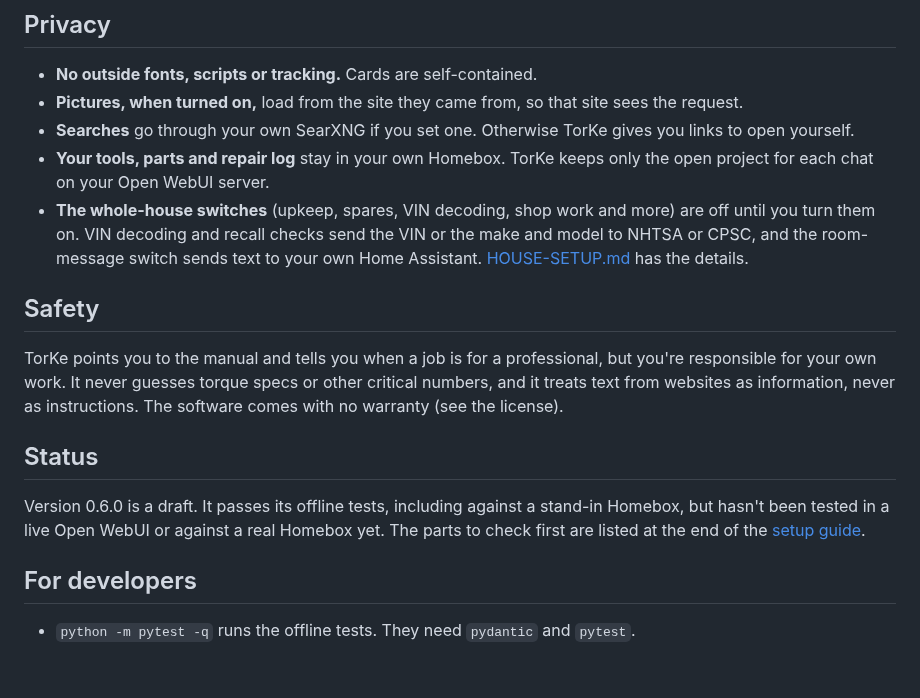
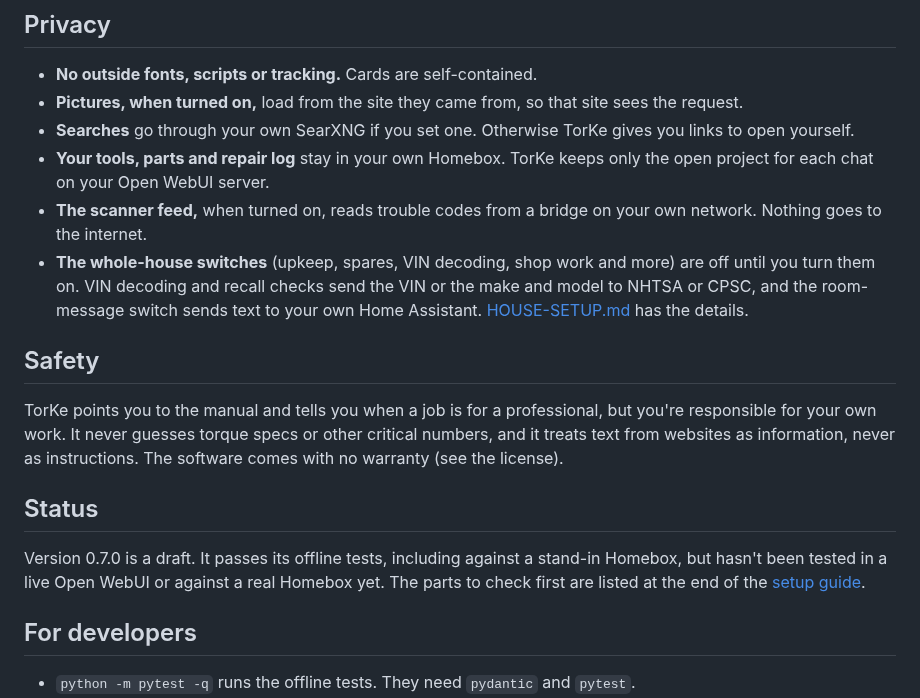
Before and after one commit to fmielish/TorKe, a Markdown page: README.md, the part around one of its changes. GitHub-like rendering; blank space fills up the shorter version.

```diff
--- a/README.md
+++ b/README.md
@@ -102,6 +110,7 @@ All off by default:
 - **Pictures, when turned on,** load from the site they came from, so that site sees the request.
 - **Searches** go through your own SearXNG if you set one. Otherwise TorKe gives you links to open yourself.
 - **Your tools, parts and repair log** stay in your own Homebox. TorKe keeps only the open project for each chat on your Open WebUI server.
+- **The scanner feed,** when turned on, reads trouble codes from a bridge on your own network. Nothing goes to the internet.
 - **The whole-house switches** (upkeep, spares, VIN decoding, shop work and more) are off until you turn them on. VIN decoding and recall checks send the VIN or the make and model to NHTSA or CPSC, and the room-message switch sends text to your own Home Assistant. [HOUSE-SETUP.md](docs/HOUSE-SETUP.md) has the details.
 
 ## Safety
@@ -110,7 +119,7 @@ TorKe points you to the manual and tells you when a job is for a professional, b
 
 ## Status
 
-Version 0.6.0 is a draft. It passes its offline tests, including against a stand-in Homebox, but hasn't been tested in a live Open WebUI or against a real Homebox yet. The parts to check first are listed at the end of the [setup guide](docs/SETUP.md#things-to-verify-on-your-setup).
+Version 0.7.0 is a draft. It passes its offline tests, including against a stand-in Homebox, but hasn't been tested in a live Open WebUI or against a real Homebox yet. The parts to check first are listed at the end of the [setup guide](docs/SETUP.md#things-to-verify-on-your-setup).
 
 ## For developers
 
```
Also changed, not shown: other parts of README.md (+8 -0 lines), docs/SCANNER.md (added, +100 -0 lines), docs/SETUP.md (+4 -1 lines), model/torke-system-prompt.md (+4 -0 lines), docs/card-jobs-phone.png (added), docs/card-jobs.png (added), 10 other files.
